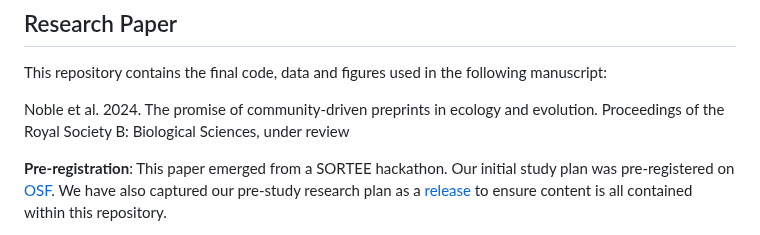
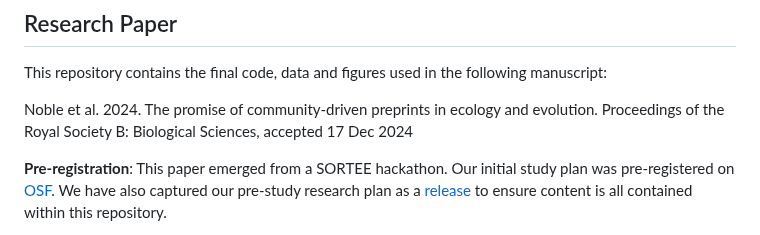
Before and after one commit to daniel1noble/ecoevo_1000, a Markdown page: README.md, the part around the change. Drawn GitHub-style.

Commit message:
Accepted date

```diff
--- a/README.md
+++ b/README.md
@@ -4,7 +4,7 @@
 ## Research Paper
 This repository contains the final code, data and figures used in the following manuscript:
 
-Noble et al. 2024. The promise of community-driven preprints in ecology and evolution. Proceedings of the Royal Society B: Biological Sciences, under review
+Noble et al. 2024. The promise of community-driven preprints in ecology and evolution. Proceedings of the Royal Society B: Biological Sciences, accepted 17 Dec 2024
 
 **Pre-registration**: This paper emerged from a SORTEE hackathon. Our initial study plan was pre-registered on [OSF](https://doi.org/10.17605/OSF.IO/D7ZWS). We have also captured our pre-study research plan as a [release](https://github.com/daniel1noble/ecoevo_1000/releases/tag/v1.0) to ensure content is all contained within this repository.
 
```
